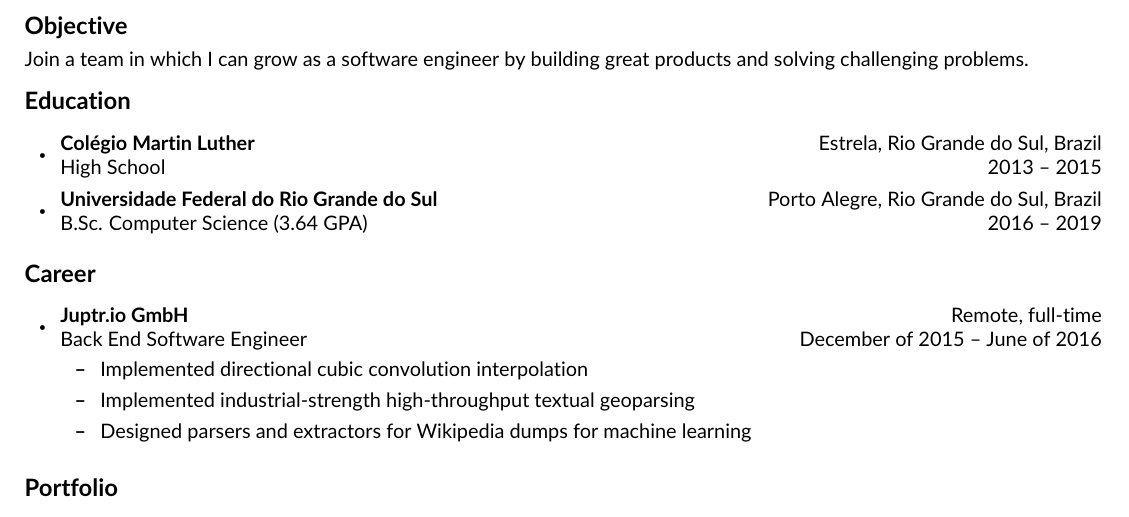
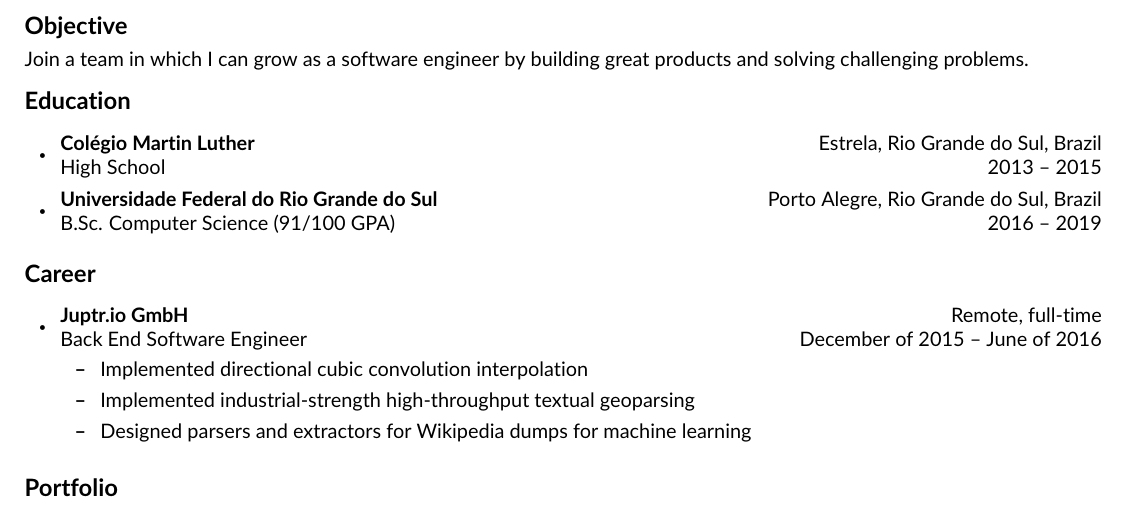
Before and after one commit to bernardosulzbach/cv, a LaTeX CV (CV.tex): part of the page, cut so that both start at the same text. Compiled offline with pdfLaTeX.

Commit message:
Changes my GPA to the form N/100

```diff
--- a/CV.tex
+++ b/CV.tex
@@ -81,7 +81,7 @@ Join a team in which I can grow as a software engineer by building great product
 \resheading{Education}
 \begin{itemize}
     \resitem \ressubheading{Colégio Martin Luther}{Estrela, Rio Grande do Sul, Brazil}{High School}{2013 -- 2015}
-    \resitem \ressubheading{Universidade Federal do Rio Grande do Sul}{Porto Alegre, Rio Grande do Sul, Brazil}{B.Sc. Computer Science (3.64 GPA)}{2016 -- 2019}
+    \resitem \ressubheading{Universidade Federal do Rio Grande do Sul}{Porto Alegre, Rio Grande do Sul, Brazil}{B.Sc. Computer Science (91/100 GPA)}{2016 -- 2019}
 \end{itemize}
 
 \resheading{Career}
```
